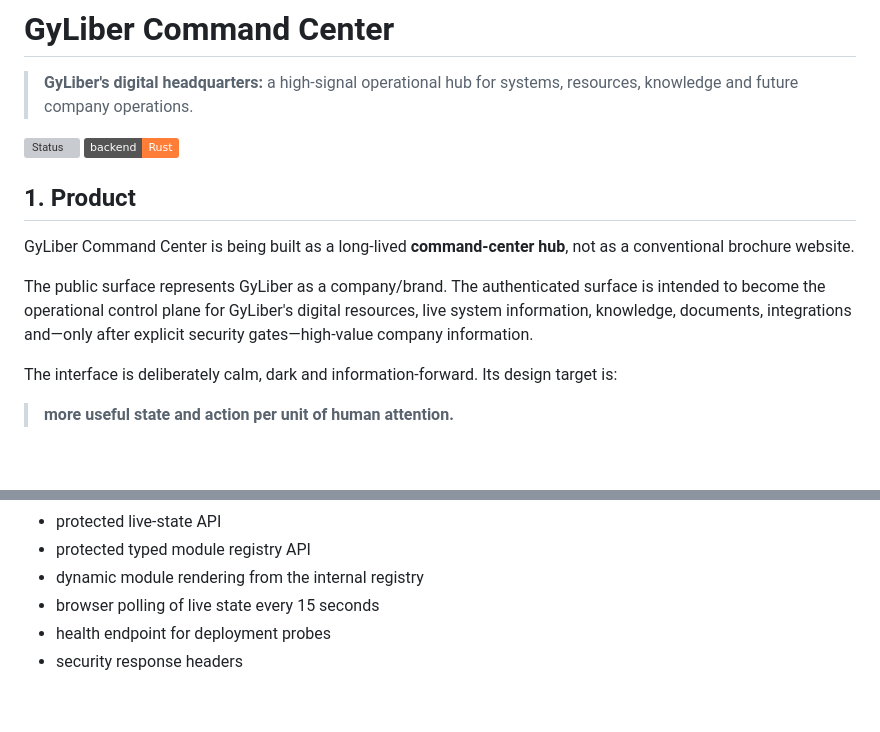
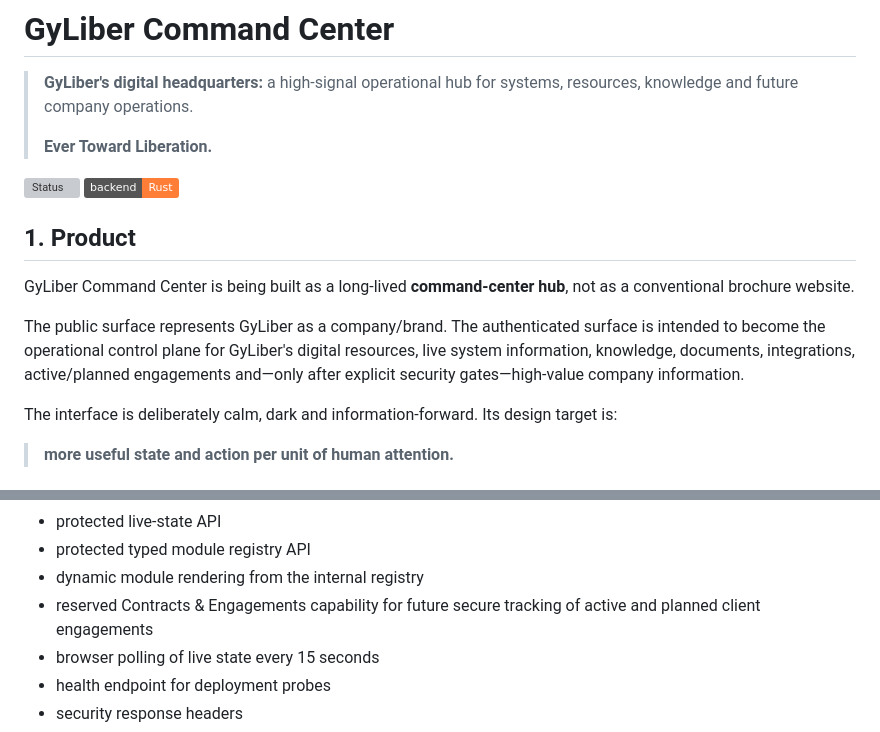
Before and after one commit to GyLiber/gyliber-command-center, a Markdown page: README.md, 2 parts joined by grey strips. Rendered like a GitHub page; badges without logos; blank space fills up the shorter version; grey boxes are pictures that could not be loaded.

Commit message:
docs: record contracts and GyLiber identity

```diff
--- a/README.md
+++ b/README.md
@@ -1,6 +1,8 @@
 # GyLiber Command Center
 
 > **GyLiber's digital headquarters:** a high-signal operational hub for systems, resources, knowledge and future company operations.
+>
+> **Ever Toward Liberation.**
 
 ![Status](https://img.shields.io/badge/release-v0.2.0--live-product-foundation-slate)
 ![Backend](https://img.shields.io/badge/backend-Rust-orange)
@@ -9,7 +11,7 @@
 
 GyLiber Command Center is being built as a long-lived **command-center hub**, not as a conventional brochure website.
 
-The public surface represents GyLiber as a company/brand. The authenticated surface is intended to become the operational control plane for GyLiber's digital resources, live system information, knowledge, documents, integrations and—only after explicit security gates—high-value company information.
+The public surface represents GyLiber as a company/brand. The authenticated surface is intended to become the operational control plane for GyLiber's digital resources, live system information, knowledge, documents, integrations, active/planned engagements and—only after explicit security gates—high-value company information.
 
 The interface is deliberately calm, dark and information-forward. Its design target is:
 
@@ -31,6 +33,7 @@ The current live-product foundation includes:
 - protected live-state API
 - protected typed module registry API
 - dynamic module rendering from the internal registry
+- reserved Contracts & Engagements capability for future secure tracking of active and planned client engagements
 - browser polling of live state every 15 seconds
 - health endpoint for deployment probes
 - security response headers
```
